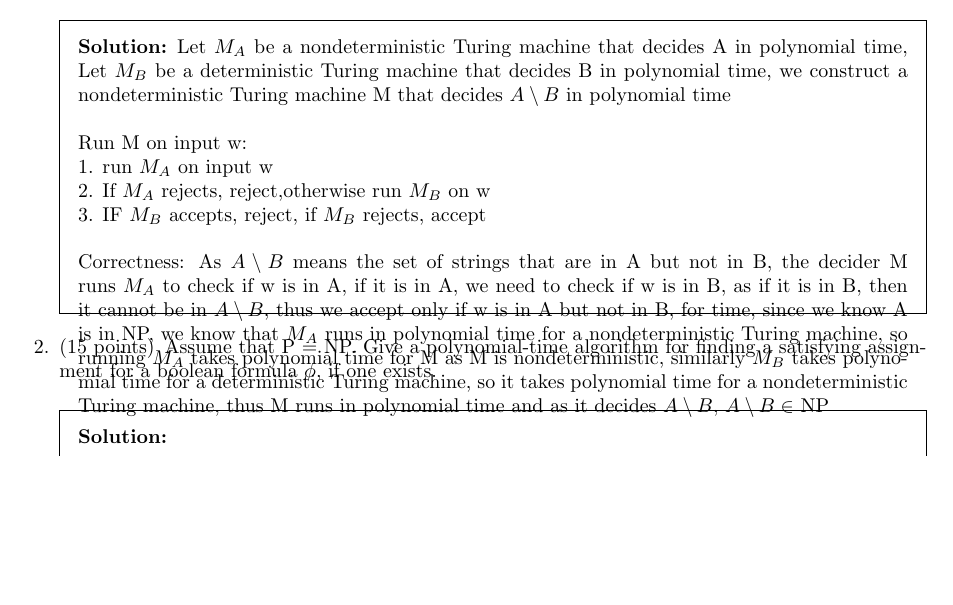
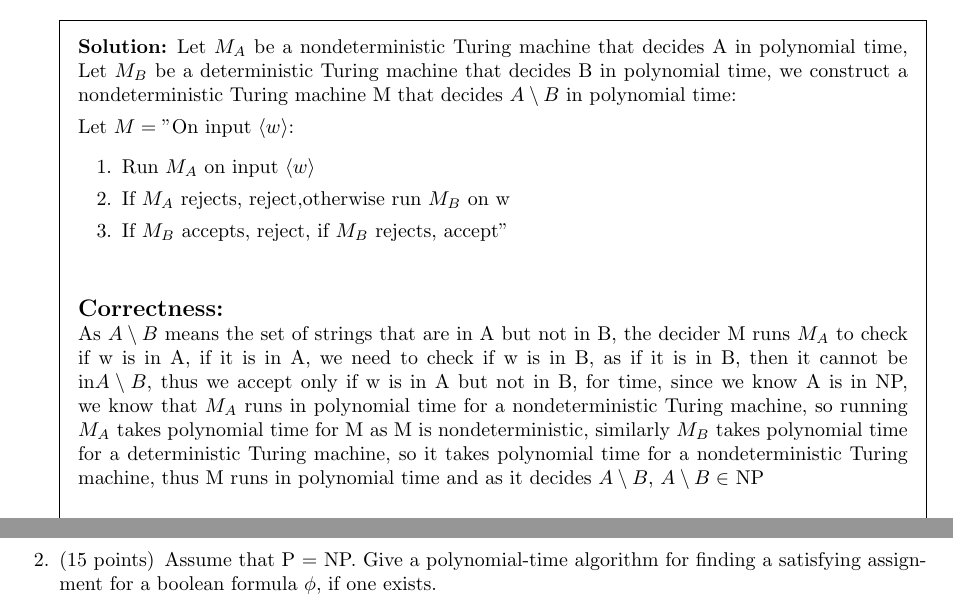
Before and after one commit to alfa98516/Theory_of_computation_ASS5, a LaTeX problem sheet (main.tex): part of page 2 of 2 before the commit and two parts of pages 2 and 3 of 4 after it, the two joined at a grey line, cut so that both start at the same text, the shorter picture padded with empty space. Compiled offline with pdfLaTeX.

Commit message:
UPDATE :: fixed formatting

```diff
--- a/main.tex
+++ b/main.tex
@@ -81,21 +81,38 @@
 \section*{Problem 1: the complexity class NP (30 points)}
 \begin{questions}
 	\question[15] Assume $A \in$ NP and $B \in$ P. Show that $A \setminus B \in$ NP
-	\begin{solutionbox}{\stretch{-1}} Let $M_A$ be a nondeterministic Turing machine that decides A in polynomial time, Let $M_B$ be a deterministic Turing machine that decides B in polynomial time, we construct a nondeterministic Turing machine M that decides $A \setminus B$ in polynomial time \newline \newline
-    Run M on input w: \newline
-    1. run $M_A$ on input w \newline
-    2. If $M_A$ rejects, reject,otherwise run $M_B$ on w \newline
-    3. IF $M_B$ accepts, reject, if $M_B$ rejects, accept
-    \newline\newline
-    Correctness: As $A \setminus B$ means the set of strings that are in A but not in B, the decider M runs $M_A$ to check if w is in A, if it is in A, we need to check if w is in B, as if it is in B, then it cannot be in $A \setminus B$, thus we accept only if w is in A but not in B, for time, since we know A is in NP, we know that $M_A$ runs in polynomial time for a nondeterministic Turing machine, so running $M_A$ takes polynomial time for M as M is nondeterministic, similarly $M_B$ takes polynomial time for a deterministic Turing machine, so it takes polynomial time for a nondeterministic Turing machine, thus M runs in polynomial time and as it decides $A \setminus B$, $A \setminus B \in $ NP
+	\begin{solutionbox}{\stretch{-1}}
+	Let $M_A$ be a nondeterministic Turing machine that decides A in polynomial time,
+	Let $M_B$ be a deterministic Turing machine that decides B in polynomial time,
+	we construct a nondeterministic Turing machine M that decides $A \setminus B$ in polynomial time:
+
+
+	Let $M="$On input $\langle w\rangle$:
+	\begin{enumerate}
+		\item Run $M_A$ on input $\langle w\rangle$
+		\item If $M_A$ rejects, reject,otherwise run $M_B$ on w
+		\item If $M_B$ accepts, reject, if $M_B$ rejects, accept"
+	\end{enumerate}
+
+    \vspace{2em}
+
+    \textbf{\large Correctness:} \\
+	 As $A \setminus B$ means the set of strings that are in A but not in B,
+	 the decider M runs $M_A$ to check if w is in A, if it is in A,
+	 we need to check if w is in B, as if it is in B, then it cannot be in$A \setminus B$,
+	 thus we accept only if w is in A but not in B, for time, since we know A is in NP,
+	 we know that $M_A$ runs in polynomial time for a nondeterministic Turing machine, so running $M_A$ takes polynomial time for M as M is nondeterministic,
+	 similarly $M_B$ takes polynomial time for a deterministic Turing machine,
+	 so it takes polynomial time for a nondeterministic Turing machine, thus M runs in polynomial time and as it decides $A \setminus B$, $A \setminus B \in $ NP
 
 	\end{solutionbox}
-
+	\pagebreak
 	\question[15] Assume that P $=$ NP. Give a polynomial-time algorithm for finding a satisfying assignment for a boolean formula $\phi$, if one exists.
 	\begin{solutionbox}{\stretch{-1}}
 
 	\end{solutionbox}
 \end{questions}
+\pagebreak
 \section*{Problem 2: Polynomial time reductions and NP-completeness}
 \begin{questions}
     \question[20] Consider the language \[B=\{\langle G,k,v \rangle \mid G \text{ is a graph with a $k$-clique containing $v$}\}\] (a) Show that $B$ is in NP. \newline (b) Give a polynomial-time reduction from CLIQUE to $B$. \newline (c) is $B$ NP-complete?
```
Also changed, not shown: main.pdf, 5 other files.
